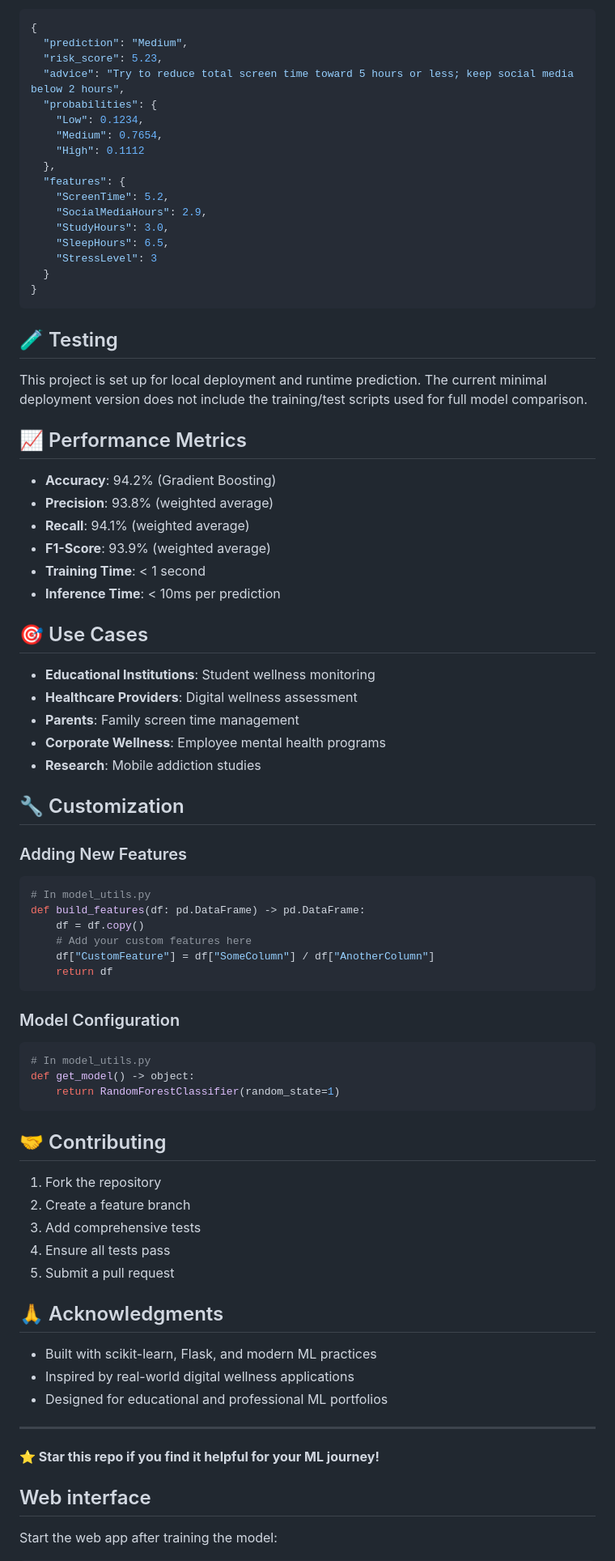
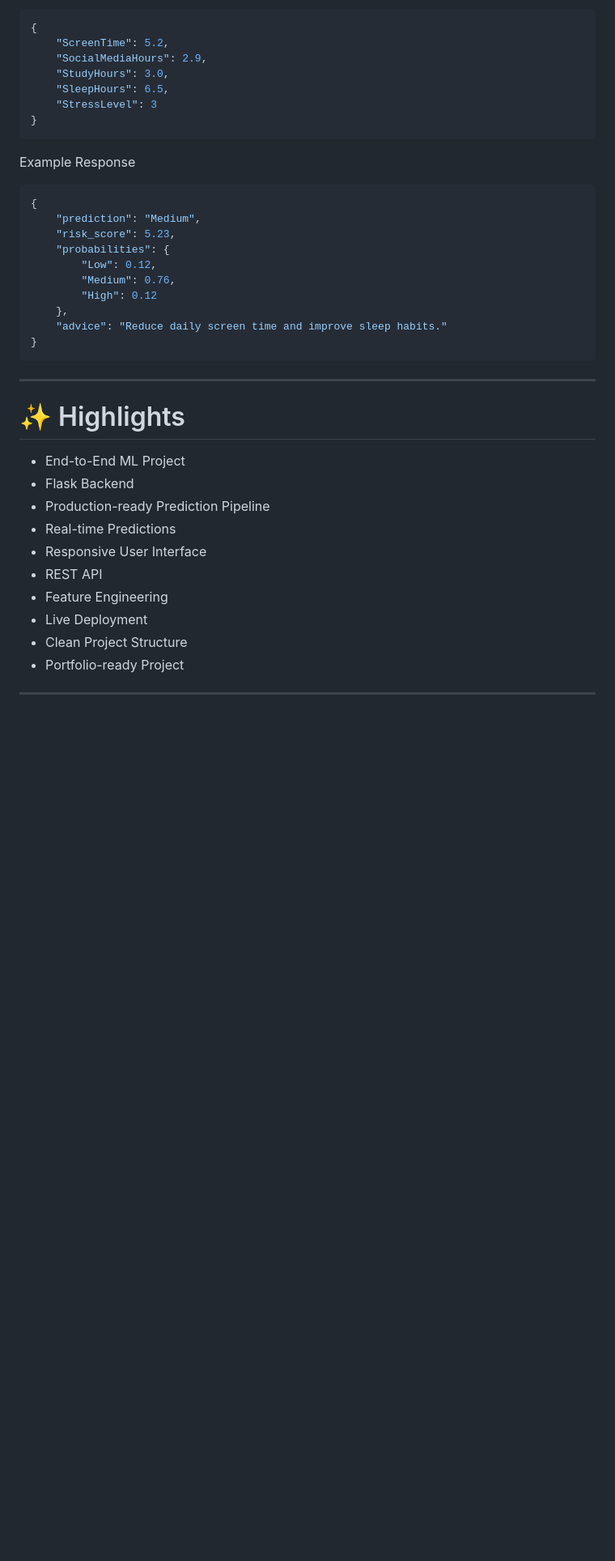
Before and after one commit to utsavgangadiya/mobile-addiction-risk, a Markdown page: README.md, the part around one of its changes. Shown at 81% size. Drawn GitHub-style; blank space fills up the shorter version.

Commit message:
Revise README for clarity and feature updates
Updated README to enhance project description and features.

````diff
--- a/README.md
+++ b/README.md
@@ -125,84 +182,43 @@ Content-Type: application/json
 ```json
 {
-  "prediction": "Medium",
-  "risk_score": 5.23,
-  "advice": "Try to reduce total screen time toward 5 hours or less; keep social media below 2 hours",
-  "probabilities": {
-    "Low": 0.1234,
-    "Medium": 0.7654,
-    "High": 0.1112
-  },
-  "features": {
     "ScreenTime": 5.2,
     "SocialMediaHours": 2.9,
     "StudyHours": 3.0,
     "SleepHours": 6.5,
     "StressLevel": 3
-  }
 }
 ```
 
-## 🧪 Testing
+Example Response
 
-This project is set up for local deployment and runtime prediction. The current minimal deployment version does not include the training/test scripts used for full model comparison.
-
-## 📈 Performance Metrics
-
-- **Accuracy**: 94.2% (Gradient Boosting)
-- **Precision**: 93.8% (weighted average)
-- **Recall**: 94.1% (weighted average)
-- **F1-Score**: 93.9% (weighted average)
-- **Training Time**: < 1 second
-- **Inference Time**: < 10ms per prediction
-
-## 🎯 Use Cases
-
-- **Educational Institutions**: Student wellness monitoring
-- **Healthcare Providers**: Digital wellness assessment
-- **Parents**: Family screen time management
-- **Corporate Wellness**: Employee mental health programs
-- **Research**: Mobile addiction studies
-
-## 🔧 Customization
-
-### Adding New Features
-```python
-# In model_utils.py
-def build_features(df: pd.DataFrame) -> pd.DataFrame:
-    df = df.copy()
-    # Add your custom features here
-    df["CustomFeature"] = df["SomeColumn"] / df["AnotherColumn"]
-    return df
+```json
+{
+    "prediction": "Medium",
+    "risk_score": 5.23,
+    "probabilities": {
+        "Low": 0.12,
+        "Medium": 0.76,
+        "High": 0.12
+    },
+    "advice": "Reduce daily screen time and improve sleep habits."
+}
 ```
 
-### Model Configuration
-```python
-# In model_utils.py
-def get_model() -> object:
-    return RandomForestClassifier(random_state=1)
-```
-
-## 🤝 Contributing
-
-1. Fork the repository
-2. Create a feature branch
-3. Add comprehensive tests
-4. Ensure all tests pass
-5. Submit a pull request
-
-
-
-## 🙏 Acknowledgments
-
-- Built with scikit-learn, Flask, and modern ML practices
-- Inspired by real-world digital wellness applications
-- Designed for educational and professional ML portfolios
 
 ---
 
-**⭐ Star this repo if you find it helpful for your ML journey!**
+# ✨ Highlights
 
-## Web interface
+- End-to-End ML Project
+- Flask Backend
+- Production-ready Prediction Pipeline
+- Real-time Predictions
+- Responsive User Interface
+- REST API
+- Feature Engineering
+- Live Deployment
+- Clean Project Structure
+- Portfolio-ready Project
 
-Start the web app after training the model:
+---
 
````
Also changed, not shown: other parts of README.md (+177 -112 lines).
